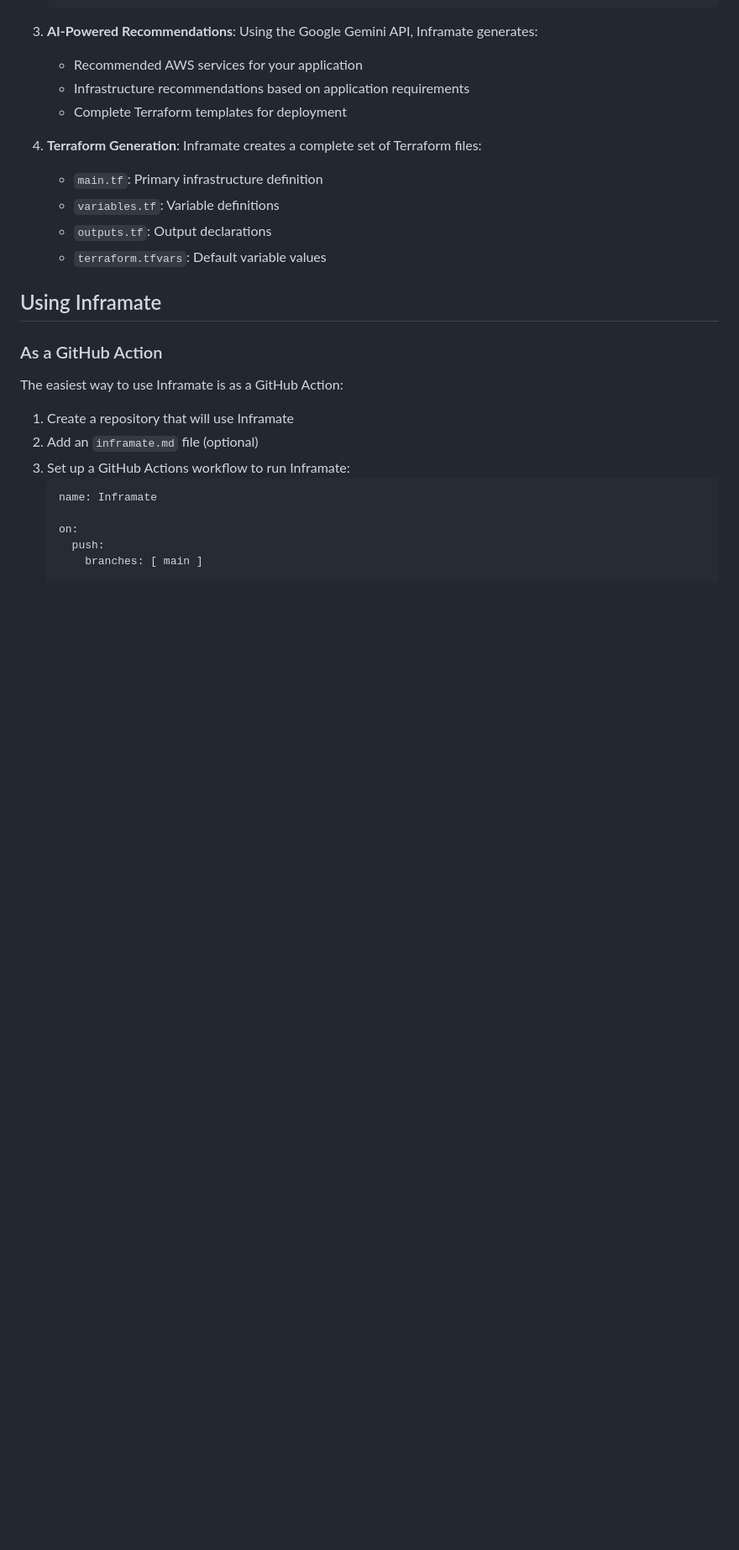
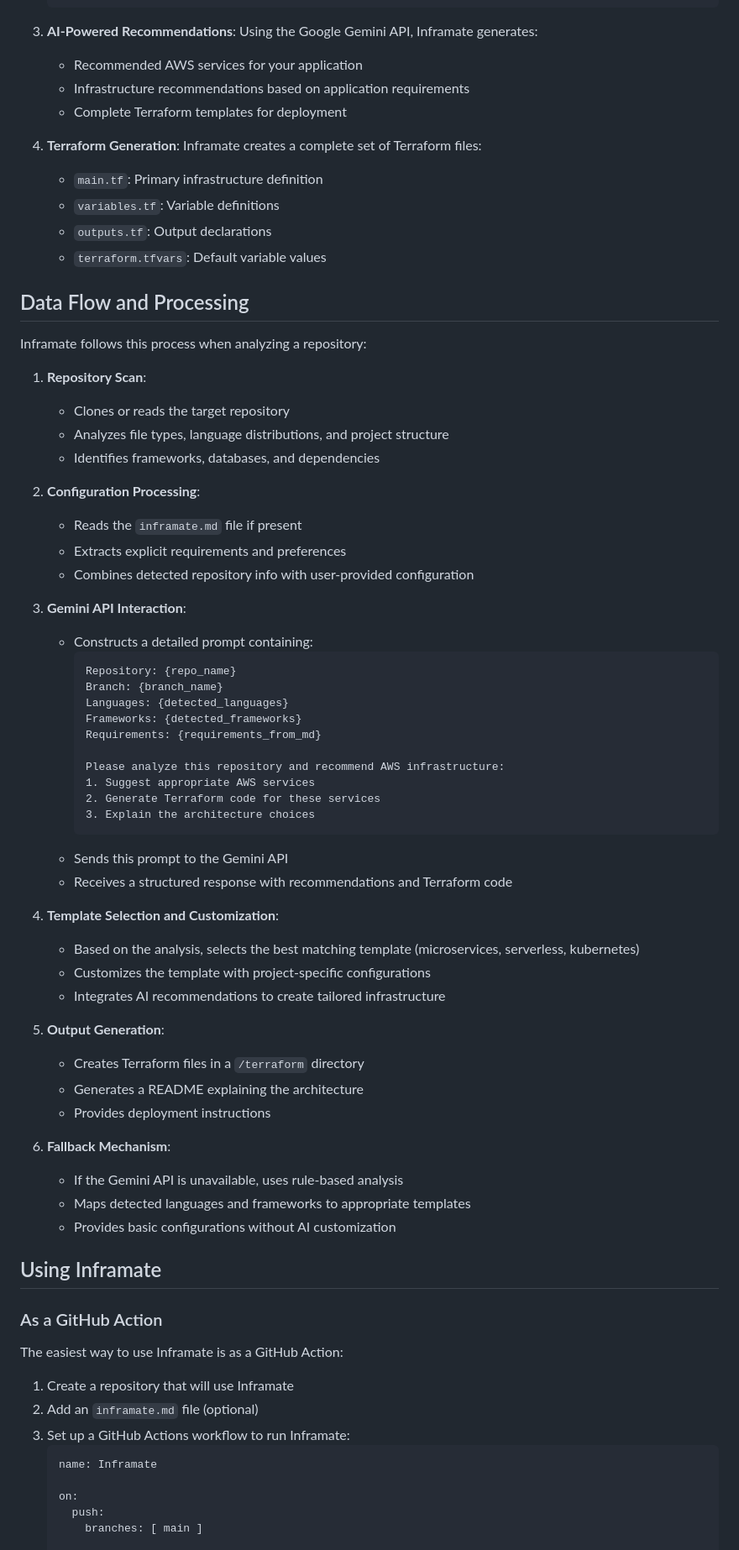
Before and after one commit to hoomehr/InfraMate, a Markdown page: README.md, the part around the change printed below. Shown: that part at 84% size. Rendered like a GitHub page; blank space fills up the shorter version.

````diff
--- a/README.md
+++ b/README.md
@@ -46,6 +46,52 @@ Inframate reads an `inframate.md` file containing details about your application
    - `variables.tf`: Variable definitions
    - `outputs.tf`: Output declarations
    - `terraform.tfvars`: Default variable values
+
+## Data Flow and Processing
+
+Inframate follows this process when analyzing a repository:
+
+1. **Repository Scan**:
+   - Clones or reads the target repository
+   - Analyzes file types, language distributions, and project structure
+   - Identifies frameworks, databases, and dependencies
+
+2. **Configuration Processing**:
+   - Reads the `inframate.md` file if present
+   - Extracts explicit requirements and preferences
+   - Combines detected repository info with user-provided configuration
+
+3. **Gemini API Interaction**:
+   - Constructs a detailed prompt containing:
+     ```
+     Repository: {repo_name}
+     Branch: {branch_name}
+     Languages: {detected_languages}
+     Frameworks: {detected_frameworks}
+     Requirements: {requirements_from_md}
+
+     Please analyze this repository and recommend AWS infrastructure:
+     1. Suggest appropriate AWS services
+     2. Generate Terraform code for these services
+     3. Explain the architecture choices
+     ```
+   - Sends this prompt to the Gemini API
+   - Receives a structured response with recommendations and Terraform code
+
+4. **Template Selection and Customization**:
+   - Based on the analysis, selects the best matching template (microservices, serverless, kubernetes)
+   - Customizes the template with project-specific configurations
+   - Integrates AI recommendations to create tailored infrastructure
+
+5. **Output Generation**:
+   - Creates Terraform files in a `/terraform` directory
+   - Generates a README explaining the architecture
+   - Provides deployment instructions
+
+6. **Fallback Mechanism**:
+   - If the Gemini API is unavailable, uses rule-based analysis
+   - Maps detected languages and frameworks to appropriate templates
+   - Provides basic configurations without AI customization
 
 ## Using Inframate
 
````
Also changed, not shown: other parts of README.md (+59 -8 lines).
